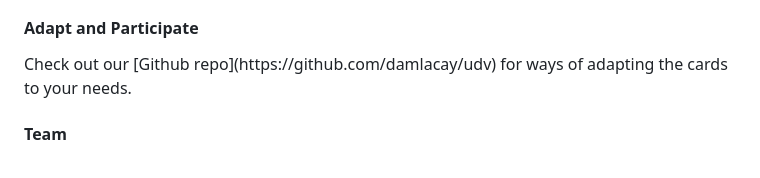
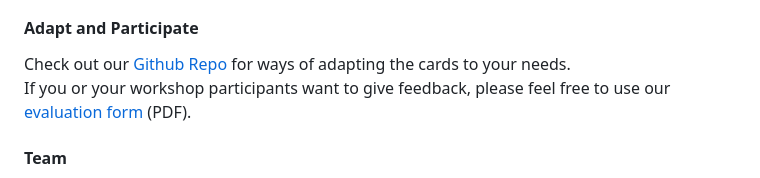
Before and after one commit to FH-Potsdam/urban-data-vis-cards-website, a Markdown page: src/site/index.md, the part around the change printed below. Rendered like a GitHub page.

Commit message:
Fixed link to github and moved questionnaire to same section.

```diff
--- a/src/site/index.md
+++ b/src/site/index.md
@@ -94,7 +90,9 @@ eleventyNavigation:
 <section style="padding-top:50px; padding-bottom:0;" class="section workshop-section workshop-section__timeline">
 <h4 id="contact">Adapt and Participate</h4>
 <div>
-  Check out our [Github repo](https://github.com/damlacay/udv) for ways of adapting the cards to your needs.
+  Check out our <a href="https://github.com/damlacay/udv">Github Repo</a> for ways of adapting the cards to your needs.<br/>
+
+  If you or your workshop participants want to give feedback, please feel free to use our <a href="https://github.com/damlacay/udv/blob/main/downloads/survey.pdf">evaluation form</a> (PDF).
 </div>
 </section>
 
```
Also changed, not shown: other parts of src/site/index.md (+0 -4 lines).
